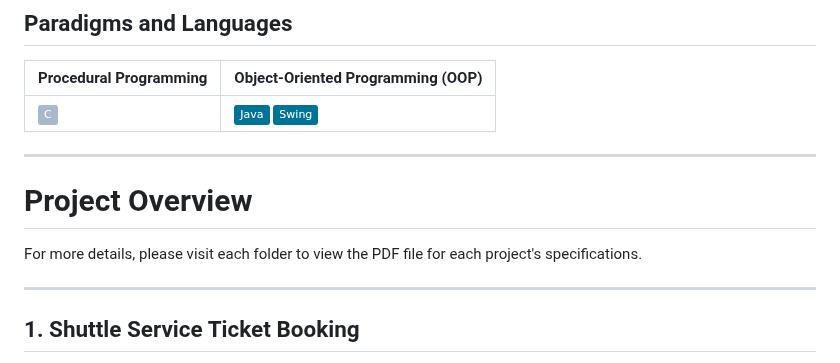
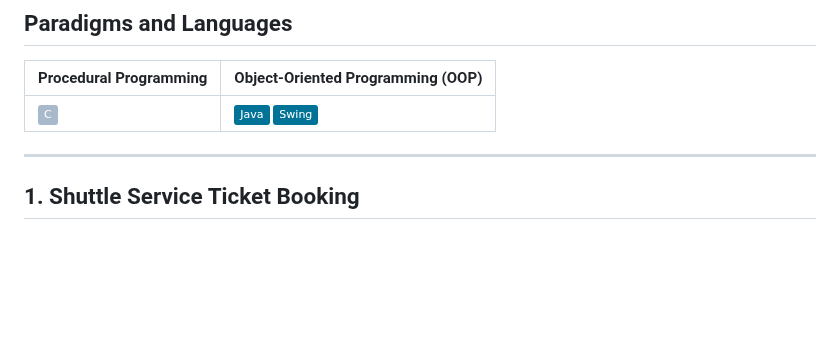
Before and after one commit to joshnealcrisostomo/Zero-To-Hero, a Markdown page: README.md, the part around the change. GitHub-like rendering; badges without logos; blank space fills up the shorter version.

```diff
--- a/README.md
+++ b/README.md
@@ -23,11 +23,6 @@ The programs you'll encounter utilize the Command Line Interface (CLI), the Mode
 | Procedural Programming | Object-Oriented Programming (OOP) |
 |--|--|
 | ![C Badge](https://img.shields.io/badge/C-A8B9CC?style=flat&logo=c&logoColor=white) | ![Java Badge](https://img.shields.io/badge/Java-007396?style=flat&logo=java&logoColor=white) ![Swing Badge](https://img.shields.io/badge/Swing-007396?style=flat&logo=java&logoColor=white) |
-
---------
-
-# Project Overview
-For more details, please visit each folder to view the PDF file for each project's specifications.
 
 --------
 
```
